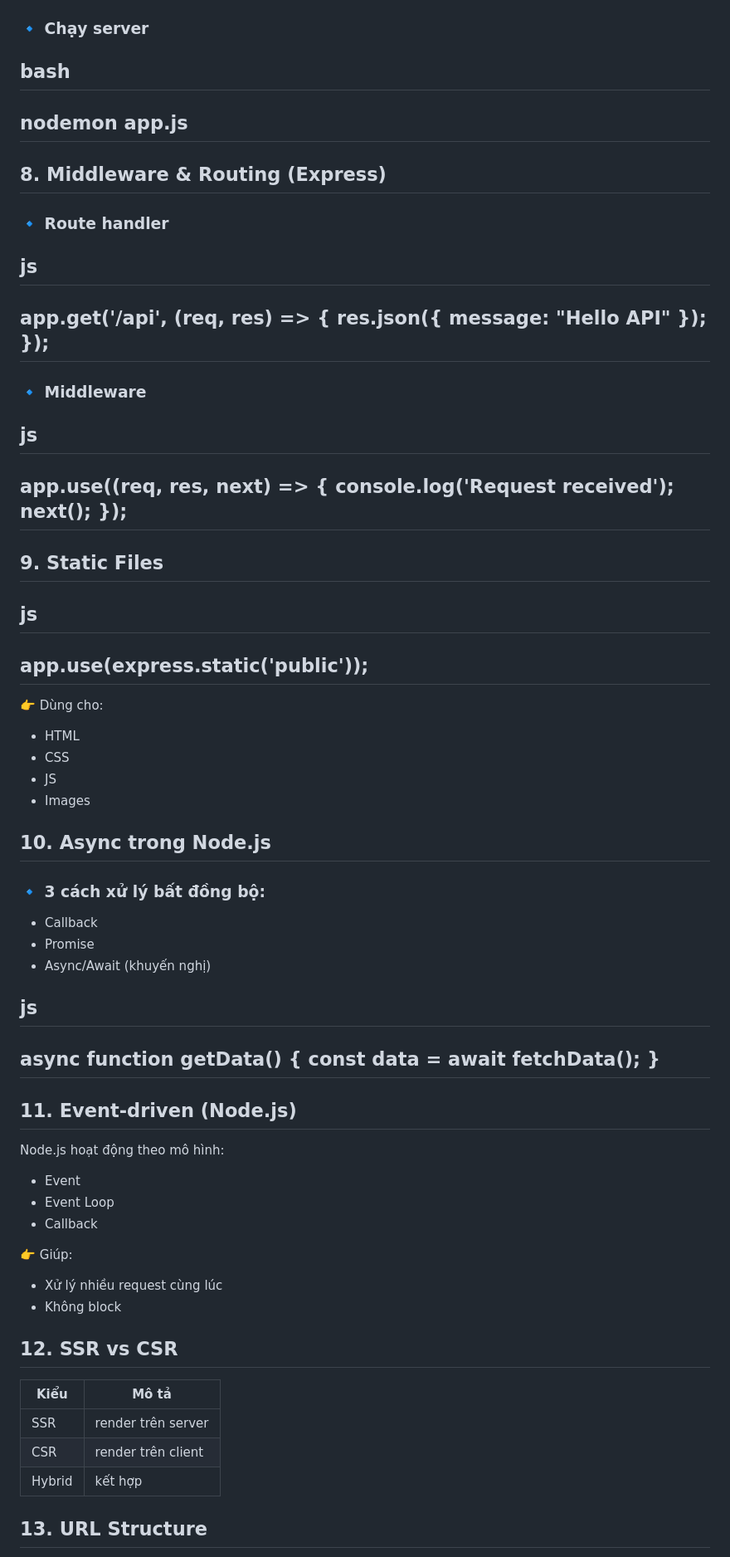
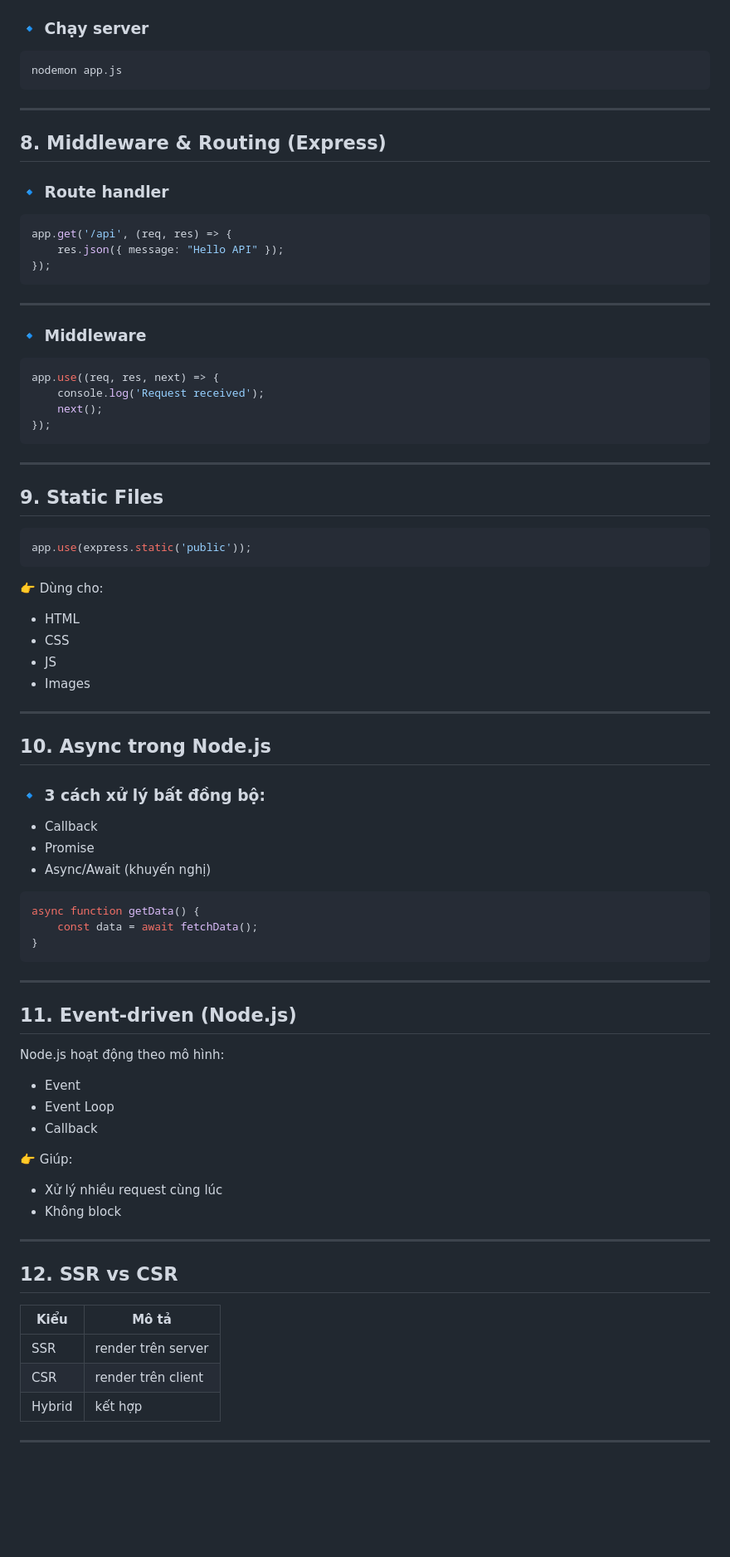
Before and after one commit to cubo-26/Web_apps, a Markdown page: README.md, the part around one of its changes. Shown at 83% size. Rendered like a GitHub page; blank space fills up the shorter version.

Commit message:
Update README.md formatting and content

````diff
--- a/README.md
+++ b/README.md
@@ -222,38 +271,40 @@ npm install nodemon --save-dev
 
 ### 🔹 Chạy server
 
-bash
----------------------------------------------------------
+```bash
 nodemon app.js
----------------------------------------------------------
+```
 
-## 8. Middleware & Routing (Express)
+---
+
+##  8. Middleware & Routing (Express)
 
 ### 🔹 Route handler
 
-js
----------------------------------------------------------
+```js
 app.get('/api', (req, res) => {
     res.json({ message: "Hello API" });
 });
----------------------------------------------------------
+```
+
+---
 
 ### 🔹 Middleware
 
-js
----------------------------------------------------------
+```js
 app.use((req, res, next) => {
     console.log('Request received');
     next();
 });
----------------------------------------------------------
+```
 
-## 9. Static Files
+---
 
-js
----------------------------------------------------------
+##  9. Static Files
+
+```js
 app.use(express.static('public'));
----------------------------------------------------------
+```
 
 👉 Dùng cho:
 
@@ -262,7 +313,9 @@ app.use(express.static('public'));
 * JS
 * Images
 
-## 10. Async trong Node.js
+---
+
+##  10. Async trong Node.js
 
 ### 🔹 3 cách xử lý bất đồng bộ:
 
@@ -270,14 +323,15 @@ app.use(express.static('public'));
 * Promise
 * Async/Await (khuyến nghị)
 
-js
----------------------------------------------------------
+```js
 async function getData() {
     const data = await fetchData();
 }
----------------------------------------------------------
+```
 
-## 11. Event-driven (Node.js)
+---
+
+##  11. Event-driven (Node.js)
 
 Node.js hoạt động theo mô hình:
 
@@ -290,7 +344,9 @@ Node.js hoạt động theo mô hình:
 * Xử lý nhiều request cùng lúc
 * Không block
 
-## 12. SSR vs CSR
+---
+
+##  12. SSR vs CSR
 
 | Kiểu   | Mô tả              |
 | ------ | ------------------ |
@@ -298,5 +354,5 @@ Node.js hoạt động theo mô hình:
 | CSR    | render trên client |
 | Hybrid | kết hợp            |
 
-## 13. URL Structure
+---
 
````
Also changed, not shown: other parts of README.md (+132 -71 lines).
